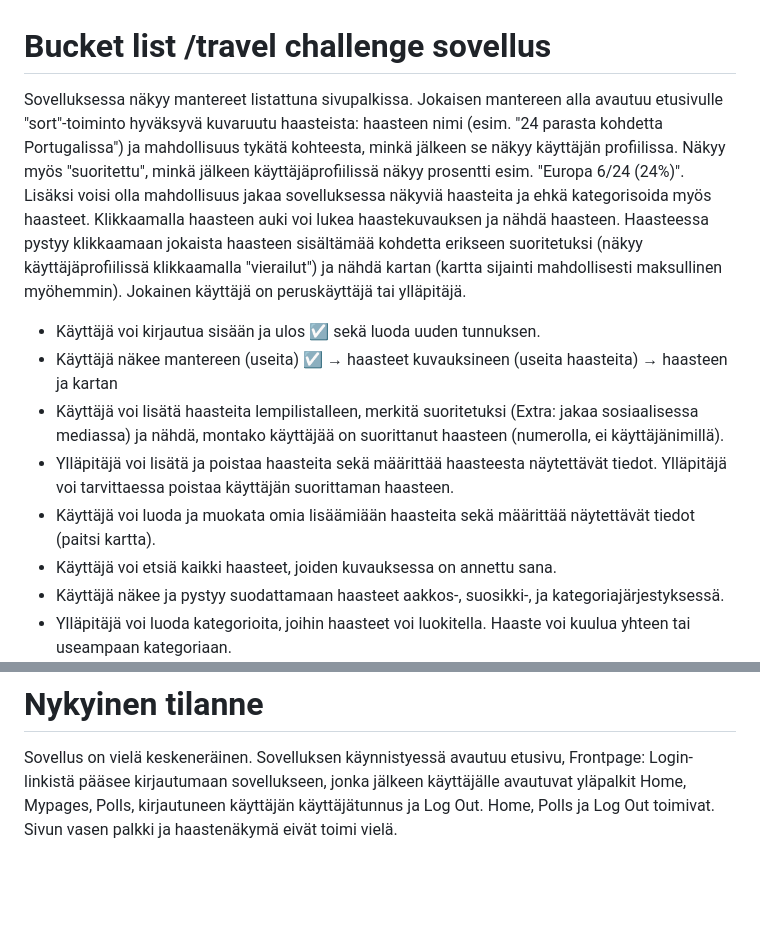
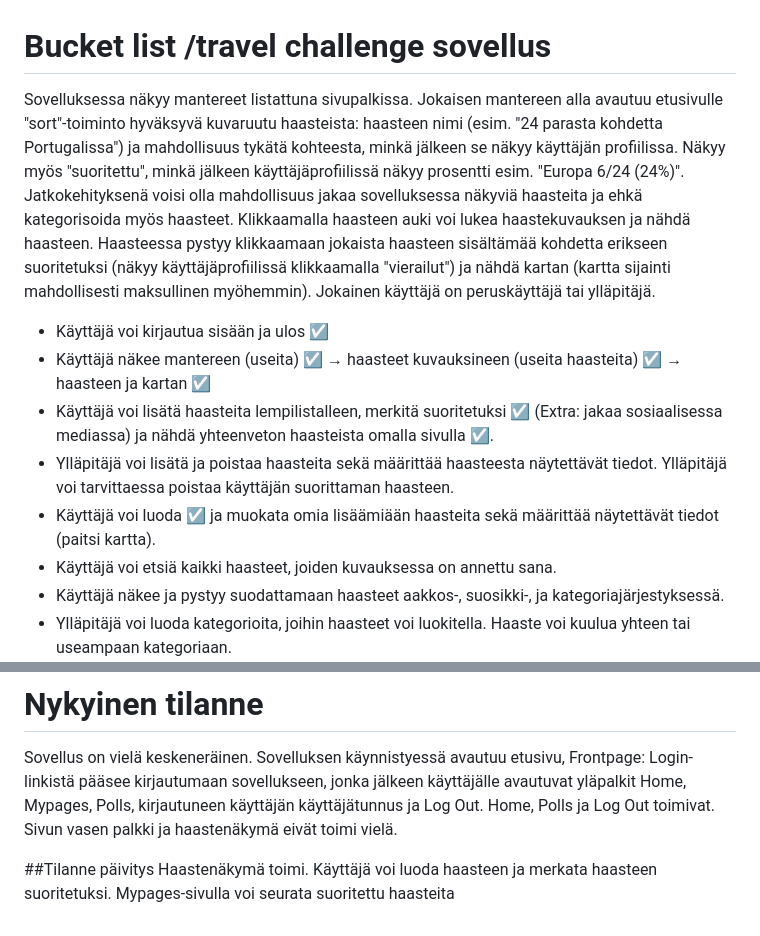
Before and after one commit to KetuKuu/stoha-harjoitustyo, a Markdown page: README.md, 2 parts joined by grey strips. Drawn GitHub-style; blank space fills up the shorter version.

```diff
--- a/README.md
+++ b/README.md
@@ -1,14 +1,14 @@
 # Bucket list /travel challenge sovellus
 
 
-Sovelluksessa näkyy mantereet listattuna sivupalkissa. Jokaisen mantereen alla avautuu etusivulle "sort"-toiminto hyväksyvä kuvaruutu haasteista: haasteen nimi (esim. "24 parasta kohdetta Portugalissa") ja mahdollisuus tykätä kohteesta, minkä jälkeen se näkyy käyttäjän profiilissa. Näkyy myös "suoritettu", minkä jälkeen käyttäjäprofiilissä näkyy prosentti esim. "Europa 6/24 (24%)". Lisäksi voisi olla mahdollisuus jakaa sovelluksessa näkyviä haasteita ja ehkä kategorisoida myös haasteet. Klikkaamalla haasteen auki voi lukea haastekuvauksen ja nähdä haasteen. Haasteessa pystyy klikkaamaan jokaista haasteen sisältämää kohdetta erikseen suoritetuksi (näkyy käyttäjäprofiilissä klikkaamalla "vierailut") ja nähdä kartan (kartta sijainti mahdollisesti maksullinen myöhemmin). Jokainen käyttäjä on peruskäyttäjä tai ylläpitäjä.
+Sovelluksessa näkyy mantereet listattuna sivupalkissa. Jokaisen mantereen alla avautuu etusivulle "sort"-toiminto hyväksyvä kuvaruutu haasteista: haasteen nimi (esim. "24 parasta kohdetta Portugalissa") ja mahdollisuus tykätä kohteesta, minkä jälkeen se näkyy käyttäjän profiilissa. Näkyy myös "suoritettu", minkä jälkeen käyttäjäprofiilissä näkyy prosentti esim. "Europa 6/24 (24%)". Jatkokehityksenä voisi olla mahdollisuus jakaa sovelluksessa näkyviä haasteita ja ehkä kategorisoida myös haasteet. Klikkaamalla haasteen auki voi lukea haastekuvauksen ja nähdä haasteen. Haasteessa pystyy klikkaamaan jokaista haasteen sisältämää kohdetta erikseen suoritetuksi (näkyy käyttäjäprofiilissä klikkaamalla "vierailut") ja nähdä kartan (kartta sijainti mahdollisesti maksullinen myöhemmin). Jokainen käyttäjä on peruskäyttäjä tai ylläpitäjä.
 
 
-* Käyttäjä voi kirjautua sisään ja ulos ☑ sekä luoda uuden tunnuksen.
-* Käyttäjä näkee mantereen (useita) ☑ → haasteet kuvauksineen (useita haasteita) → haasteen ja kartan
-* Käyttäjä voi lisätä haasteita lempilistalleen, merkitä suoritetuksi (Extra: jakaa sosiaalisessa mediassa) ja nähdä, montako käyttäjää on suorittanut haasteen (numerolla, ei käyttäjänimillä).
+* Käyttäjä voi kirjautua sisään ja ulos ☑
+* Käyttäjä näkee mantereen (useita) ☑ → haasteet kuvauksineen (useita haasteita) ☑  → haasteen ja kartan ☑
+* Käyttäjä voi lisätä haasteita lempilistalleen, merkitä suoritetuksi ☑ (Extra: jakaa sosiaalisessa mediassa) ja nähdä yhteenveton haasteista omalla sivulla ☑.
 * Ylläpitäjä voi lisätä ja poistaa haasteita sekä määrittää haasteesta näytettävät tiedot. Ylläpitäjä voi tarvittaessa poistaa käyttäjän suorittaman haasteen.
-* Käyttäjä voi luoda ja muokata omia lisäämiään haasteita sekä määrittää näytettävät tiedot (paitsi kartta).
+* Käyttäjä voi luoda ☑ ja muokata omia lisäämiään haasteita sekä määrittää näytettävät tiedot (paitsi kartta).
 * Käyttäjä voi etsiä kaikki haasteet, joiden kuvauksessa on annettu sana.
 * Käyttäjä näkee ja pystyy suodattamaan haasteet aakkos-, suosikki-, ja kategoriajärjestyksessä.
 * Ylläpitäjä voi luoda kategorioita, joihin haasteet voi luokitella. Haaste voi kuulua yhteen tai useampaan kategoriaan.
@@ -44,3 +44,6 @@ Sovelluksessa näkyy mantereet listattuna sivupalkissa. Jokaisen mantereen alla
 # Nykyinen tilanne
 
 Sovellus on vielä keskeneräinen. Sovelluksen käynnistyessä avautuu etusivu, Frontpage: Login-linkistä pääsee kirjautumaan sovellukseen, jonka jälkeen käyttäjälle avautuvat yläpalkit Home, Mypages, Polls, kirjautuneen käyttäjän käyttäjätunnus ja Log Out. Home, Polls ja Log Out toimivat. Sivun vasen palkki ja haastenäkymä eivät toimi vielä.
+
+##Tilanne päivitys
+Haastenäkymä toimi. Käyttäjä voi luoda haasteen ja merkata haasteen suoritetuksi. Mypages-sivulla voi seurata suoritettu haasteita
```
